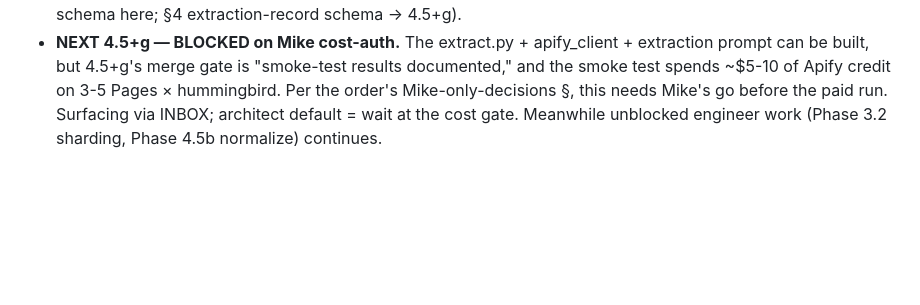
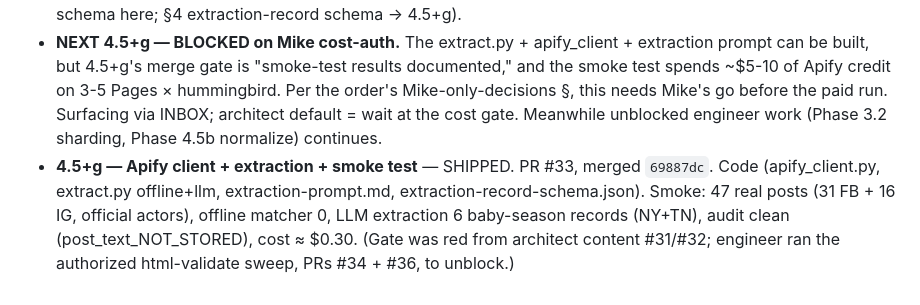
Before and after one commit to askoak/wildlifestats-org, a Markdown page: docs/handoff/wildlifestats-engineer-order-phase4.5+f-thru-j-flyway-2026-06-10.md, the part around the change. GitHub-like rendering; blank space fills up the shorter version.

Commit message:
docs(wildlifestats): Flyway 4.5+g resolution + POC post-mortem (recurring-spend input)
Engineer: soar-aspen-beryl-heron

```diff
--- a/docs/handoff/wildlifestats-engineer-order-phase4.5+f-thru-j-flyway-2026-06-10.md
+++ b/docs/handoff/wildlifestats-engineer-order-phase4.5+f-thru-j-flyway-2026-06-10.md
@@ -100,3 +100,4 @@ These five sub-PRs are perfect §8.5 units — one focused PR per turn, clean ch
 
 - **4.5+f — registry + signal catalog + methodology page** — SHIPPED. PR #22, merged `2269152`. 3 source-registry entries, draft-2020-12 signal-definition schema, 8 conforming signal definitions, phrase-search + actors config, public `/methodology/flyway/` (linked from homepage + /methodology.html + sitemap). No scraping. CI green; verified on Netlify preview. Resolved the spec's signal-schema path ambiguity (definition schema here; §4 extraction-record schema → 4.5+g).
 - **NEXT 4.5+g — BLOCKED on Mike cost-auth.** The extract.py + apify_client + extraction prompt can be built, but 4.5+g's merge gate is "smoke-test results documented," and the smoke test spends ~$5-10 of Apify credit on 3-5 Pages × hummingbird. Per the order's Mike-only-decisions §, this needs Mike's go before the paid run. Surfacing via INBOX; architect default = wait at the cost gate. Meanwhile unblocked engineer work (Phase 3.2 sharding, Phase 4.5b normalize) continues.
+- **4.5+g — Apify client + extraction + smoke test** — SHIPPED. PR #33, merged `69887dc`. Code (apify_client.py, extract.py offline+llm, extraction-prompt.md, extraction-record-schema.json). Smoke: 47 real posts (31 FB + 16 IG, official actors), offline matcher 0, LLM extraction 6 baby-season records (NY+TN), audit clean (post_text_NOT_STORED), cost ≈ $0.30. (Gate was red from architect content #31/#32; engineer ran the authorized html-validate sweep, PRs #34 + #36, to unblock.)
```
Also changed, not shown: docs/handoff/INBOX-engineer-flyway-poc-postmortem-2026-06-11.md (added, +23 -0 lines).
